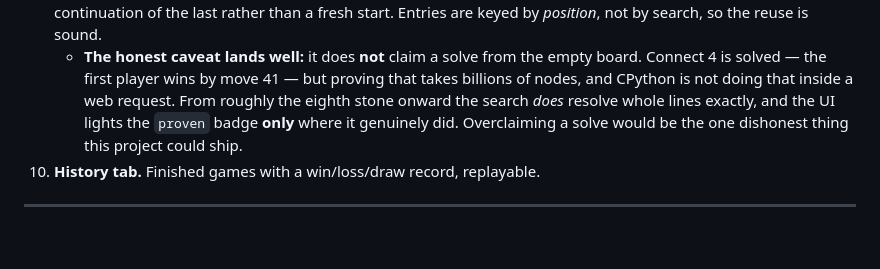
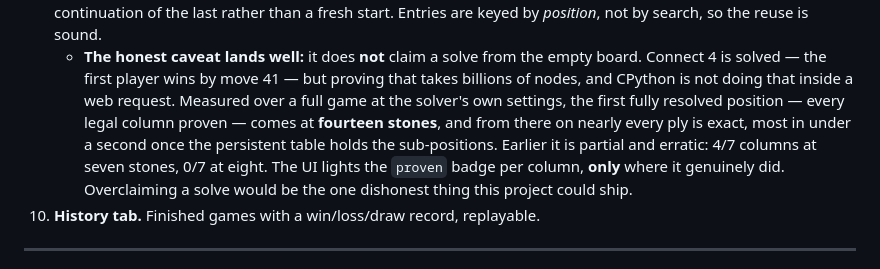
Before and after one commit to harshagarwalnyu/Bac-kaggle-project, a Markdown page: PRESENTATION.md, the part around the change. Rendered like a GitHub page; blank space fills up the shorter version.

```diff
--- a/PRESENTATION.md
+++ b/PRESENTATION.md
@@ -323,8 +323,12 @@ Have it running before you start: `uv run python -m connect4.api`.
    - **The honest caveat lands well:** it does **not** claim a solve from the
      empty board. Connect 4 is solved — the first player wins by move 41 — but
      proving that takes billions of nodes, and CPython is not doing that inside a
-     web request. From roughly the eighth stone onward the search *does* resolve
-     whole lines exactly, and the UI lights the `proven` badge **only** where it
+     web request. Measured over a full game at the solver's own settings,
+     the first fully resolved position — every legal column proven — comes
+     at **fourteen stones**, and from there on nearly every ply is exact, most
+     in under a second once the persistent table holds the sub-positions.
+     Earlier it is partial and erratic: 4/7 columns at seven stones, 0/7 at
+     eight. The UI lights the `proven` badge per column, **only** where it
      genuinely did. Overclaiming a solve would be the one dishonest thing this
      project could ship.
 10. **History tab.** Finished games with a win/loss/draw record, replayable.
```
Also changed, not shown: README.md (+10 -4 lines).
